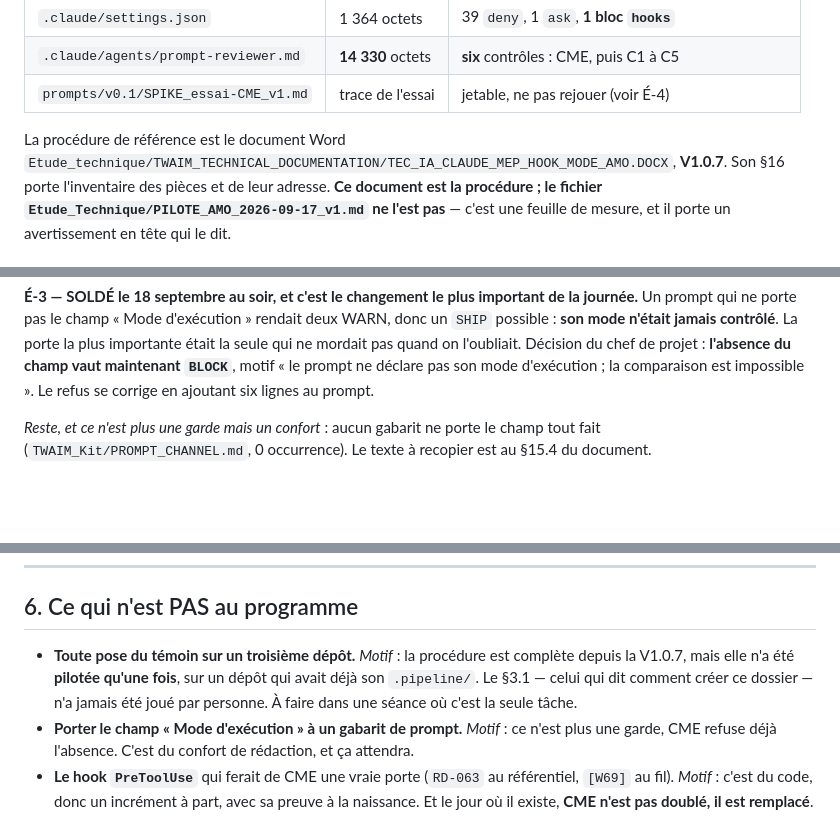
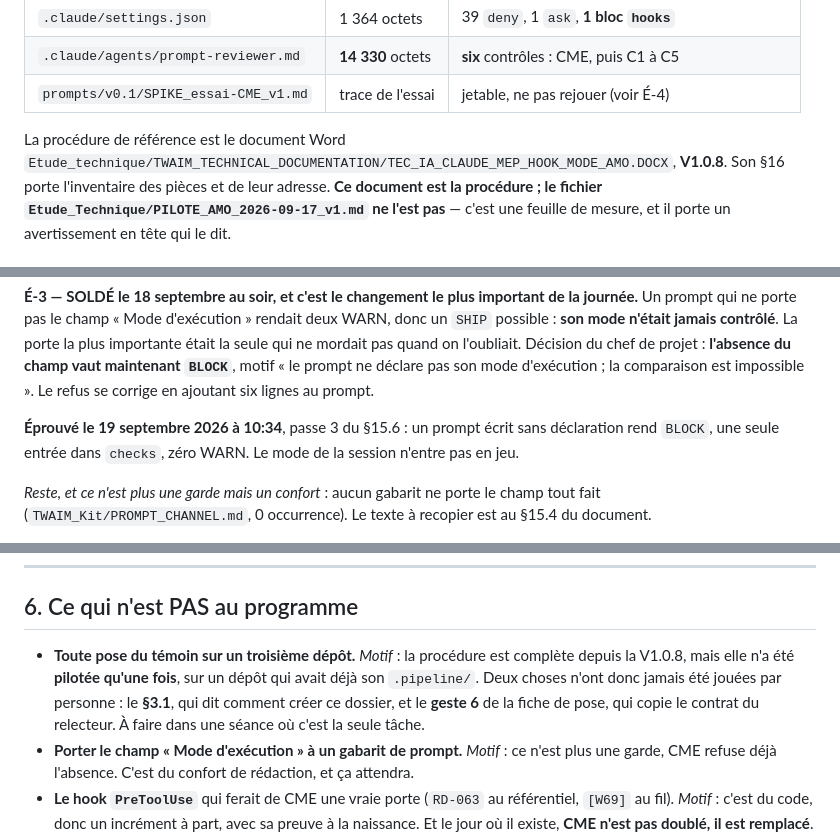
Before and after one commit to lianazel/ibm-s36-to-rest-api, a Markdown page: tasks/REPRISE.md, 3 parts joined by grey strips. Drawn GitHub-style; blank space fills up the shorter version.

Commit message:
docs: tracer l'essai du refus sur absence de declaration + reprise 2026-09-19

```diff
--- a/tasks/REPRISE.md
+++ b/tasks/REPRISE.md
@@ -128,7 +128,7 @@ Poussé à **20:48:12**. `main` et `origin/main` sont au même commit.
 | `prompts/v0.1/SPIKE_essai-CME_v1.md` | trace de l'essai | jetable, ne pas rejouer (voir É-4) |
 
 La procédure de référence est le document Word
-`Etude_technique/TWAIM_TECHNICAL_DOCUMENTATION/TEC_IA_CLAUDE_MEP_HOOK_MODE_AMO.DOCX`, **V1.0.7**. Son
+`Etude_technique/TWAIM_TECHNICAL_DOCUMENTATION/TEC_IA_CLAUDE_MEP_HOOK_MODE_AMO.DOCX`, **V1.0.8**. Son
 §16 porte l'inventaire des pièces et de leur adresse. **Ce document est la procédure ; le fichier
 `Etude_Technique/PILOTE_AMO_2026-09-17_v1.md` ne l'est pas** — c'est une feuille de mesure, et il porte
 un avertissement en tête qui le dit.
@@ -156,6 +156,9 @@ Un prompt qui ne porte pas le champ « Mode d'exécution » rendait deux WARN, d
 quand on l'oubliait. Décision du chef de projet : **l'absence du champ vaut maintenant `BLOCK`**,
 motif « le prompt ne déclare pas son mode d'exécution ; la comparaison est impossible ». Le refus se
 corrige en ajoutant six lignes au prompt.
+
+**Éprouvé le 19 septembre 2026 à 10:34**, passe 3 du §15.6 : un prompt écrit sans déclaration rend
+`BLOCK`, une seule entrée dans `checks`, zéro WARN. Le mode de la session n'entre pas en jeu.
 
 *Reste, et ce n'est plus une garde mais un confort* : aucun gabarit ne porte le champ tout fait
 (`TWAIM_Kit/PROMPT_CHANNEL.md`, 0 occurrence). Le texte à recopier est au §15.4 du document.
@@ -233,8 +236,9 @@ Cowork prépare le texte **à côté**, dans `Etude_Technique`, et il colle.
 ## 6. Ce qui n'est PAS au programme
 
 - **Toute pose du témoin sur un troisième dépôt.** *Motif* : la procédure est complète depuis la
-  V1.0.7, mais elle n'a été **pilotée qu'une fois**, sur un dépôt qui avait déjà son `.pipeline/`. Le
-  §3.1 — celui qui dit comment créer ce dossier — n'a jamais été joué par personne. À faire dans une
+  V1.0.8, mais elle n'a été **pilotée qu'une fois**, sur un dépôt qui avait déjà son `.pipeline/`.
+  Deux choses n'ont donc jamais été jouées par personne : le **§3.1**, qui dit comment créer ce
+  dossier, et le **geste 6** de la fiche de pose, qui copie le contrat du relecteur. À faire dans une
   séance où c'est la seule tâche.
 - **Porter le champ « Mode d'exécution » à un gabarit de prompt.** *Motif* : ce n'est plus une garde,
   CME refuse déjà l'absence. C'est du confort de rédaction, et ça attendra.
```
Also changed, not shown: prompts/v0.1/SPIKE_essai-CME-champ-absent_v1.md (added, +74 -0 lines).
